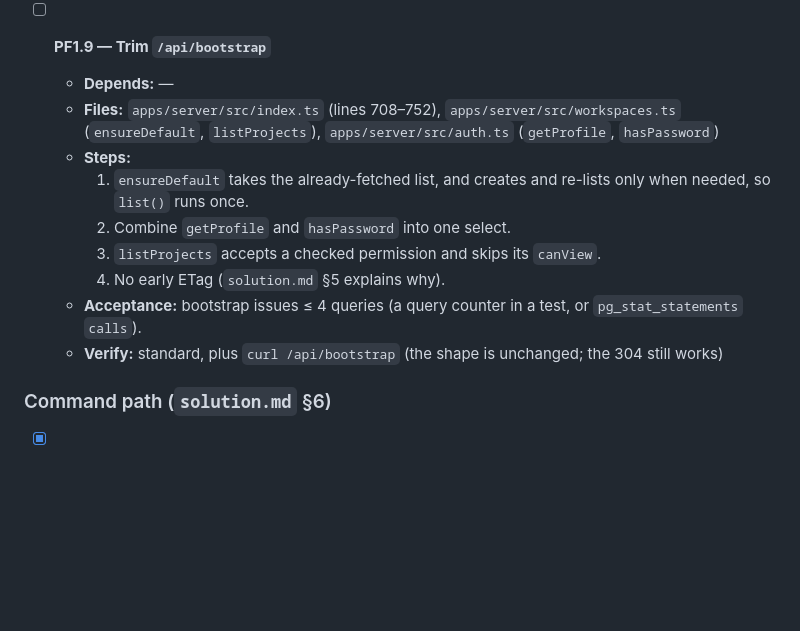
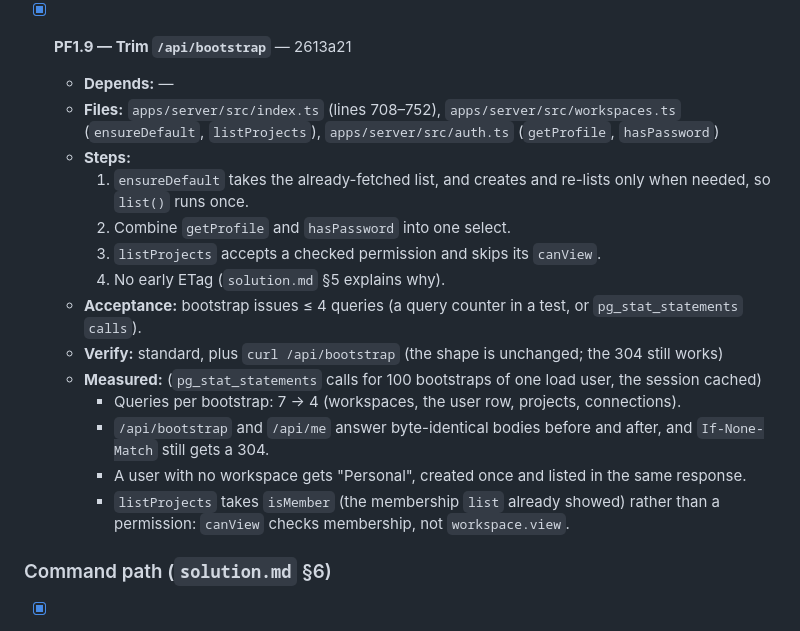
Before and after one commit to Danialdev01/UltraChillCodingHarness, a Markdown page: documentation/todo.md, the part around the change. Rendered like a GitHub page; blank space fills up the shorter version.

Commit message:
docs(todo): tick PF1.9
Co-Authored-By: Claude Opus 5.5 <noreply@anthropic.com>

```diff
--- a/documentation/todo.md
+++ b/documentation/todo.md
@@ -321,7 +321,7 @@ PF1.1 and PF1.2 fix existing bugs and may run during PF0.
     - Backfill on a copy matched the old query for all 1,220 projects. No drift after a 4-minute load run.
     - pg-top: `listProjects` mean 1.52 → 0.21 ms, but it is still #1 by total time. The cost is at its floor; the call count keeps it there, so the top-5 criterion is not met.
 
-- [ ] **PF1.9 — Trim `/api/bootstrap`**
+- [x] **PF1.9 — Trim `/api/bootstrap`** — 2613a21
 
   - **Depends:** —
   - **Files:** `apps/server/src/index.ts` (lines 708–752), `apps/server/src/workspaces.ts` (`ensureDefault`, `listProjects`), `apps/server/src/auth.ts` (`getProfile`, `hasPassword`)
@@ -332,6 +332,11 @@ PF1.1 and PF1.2 fix existing bugs and may run during PF0.
     4. No early ETag (`solution.md` §5 explains why).
   - **Acceptance:** bootstrap issues ≤ 4 queries (a query counter in a test, or `pg_stat_statements` `calls`).
   - **Verify:** standard, plus `curl /api/bootstrap` (the shape is unchanged; the 304 still works)
+  - **Measured:** (`pg_stat_statements` calls for 100 bootstraps of one load user, the session cached)
+    - Queries per bootstrap: 7 → 4 (workspaces, the user row, projects, connections).
+    - `/api/bootstrap` and `/api/me` answer byte-identical bodies before and after, and `If-None-Match` still gets a 304.
+    - A user with no workspace gets "Personal", created once and listed in the same response.
+    - `listProjects` takes `isMember` (the membership `list` already showed) rather than a permission: `canView` checks membership, not `workspace.view`.
 
 ### Command path (`solution.md` §6)
 
```
